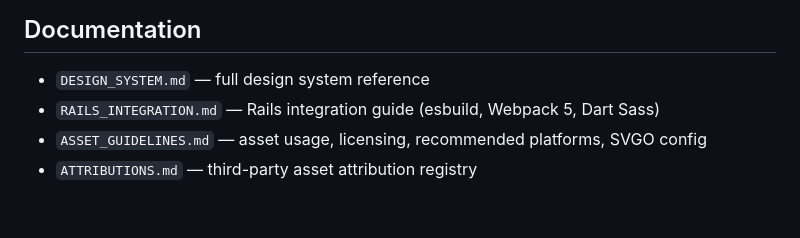
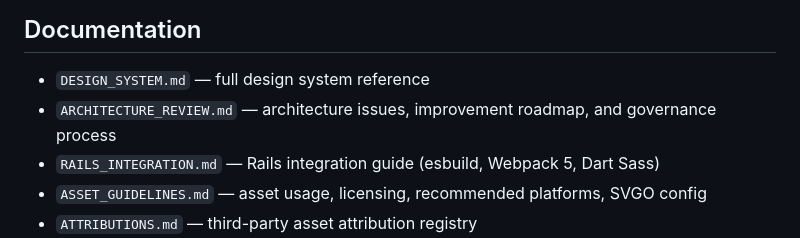
Before and after one commit to reckerswartz/voice-aura-design-system, a Markdown page: AGENTS.md, the part around the change. Drawn GitHub-style; blank space fills up the shorter version.

```diff
--- a/AGENTS.md
+++ b/AGENTS.md
@@ -48,6 +48,7 @@ Full policy: `ASSET_GUIDELINES.md` | Attribution tracking: `ATTRIBUTIONS.md`
 ## Documentation
 
 - `DESIGN_SYSTEM.md` — full design system reference
+- `ARCHITECTURE_REVIEW.md` — architecture issues, improvement roadmap, and governance process
 - `RAILS_INTEGRATION.md` — Rails integration guide (esbuild, Webpack 5, Dart Sass)
 - `ASSET_GUIDELINES.md` — asset usage, licensing, recommended platforms, SVGO config
 - `ATTRIBUTIONS.md` — third-party asset attribution registry
```
Also changed, not shown: ARCHITECTURE_REVIEW.md (added, +496 -0 lines).
